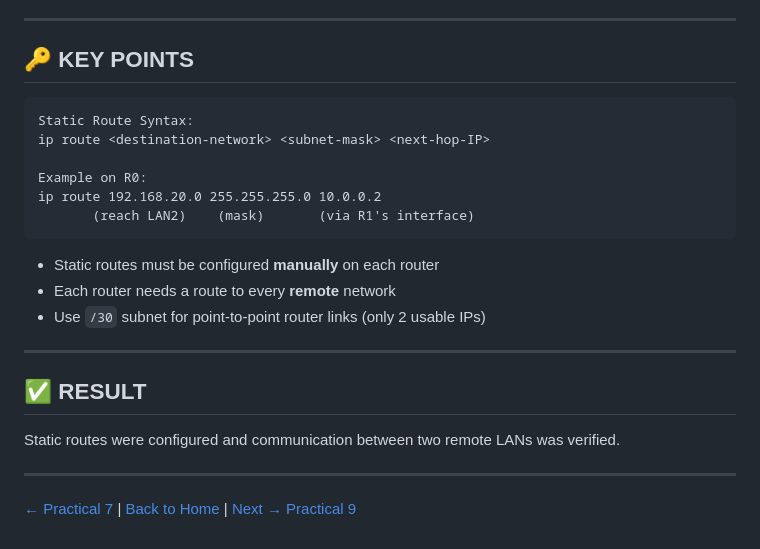
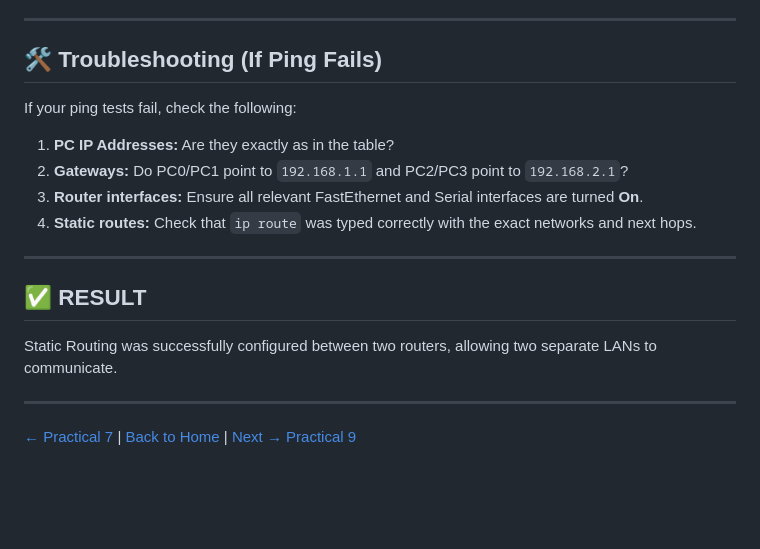
Before and after one commit to OmkarDev99/lab, a Markdown page: practical8.md, the part around one of its changes. Rendered like a GitHub page; blank space fills up the shorter version.

````diff
--- a/practical8.md
+++ b/practical8.md
@@ -131,25 +140,17 @@ show ip route
 
 ---
 
-## 🔑 KEY POINTS
-
-```
-Static Route Syntax:
-ip route <destination-network> <subnet-mask> <next-hop-IP>
-
-Example on R0:
-ip route 192.168.20.0 255.255.255.0 10.0.0.2
-       (reach LAN2)    (mask)       (via R1's interface)
-```
-
-- Static routes must be configured **manually** on each router
-- Each router needs a route to every **remote** network
-- Use `/30` subnet for point-to-point router links (only 2 usable IPs)
+## 🛠️ Troubleshooting (If Ping Fails)
+If your ping tests fail, check the following:
+1. **PC IP Addresses:** Are they exactly as in the table?
+2. **Gateways:** Do PC0/PC1 point to `192.168.1.1` and PC2/PC3 point to `192.168.2.1`?
+3. **Router interfaces:** Ensure all relevant FastEthernet and Serial interfaces are turned **On**.
+4. **Static routes:** Check that `ip route` was typed correctly with the exact networks and next hops.
 
 ---
 
 ## ✅ RESULT
-Static routes were configured and communication between two remote LANs was verified.
+Static Routing was successfully configured between two routers, allowing two separate LANs to communicate.
 
 ---
 [← Practical 7](practical7.md) | [Back to Home](README.md) | [Next → Practical 9](practical9.md)
````
Also changed, not shown: other parts of practical8.md (+106 -97 lines).
